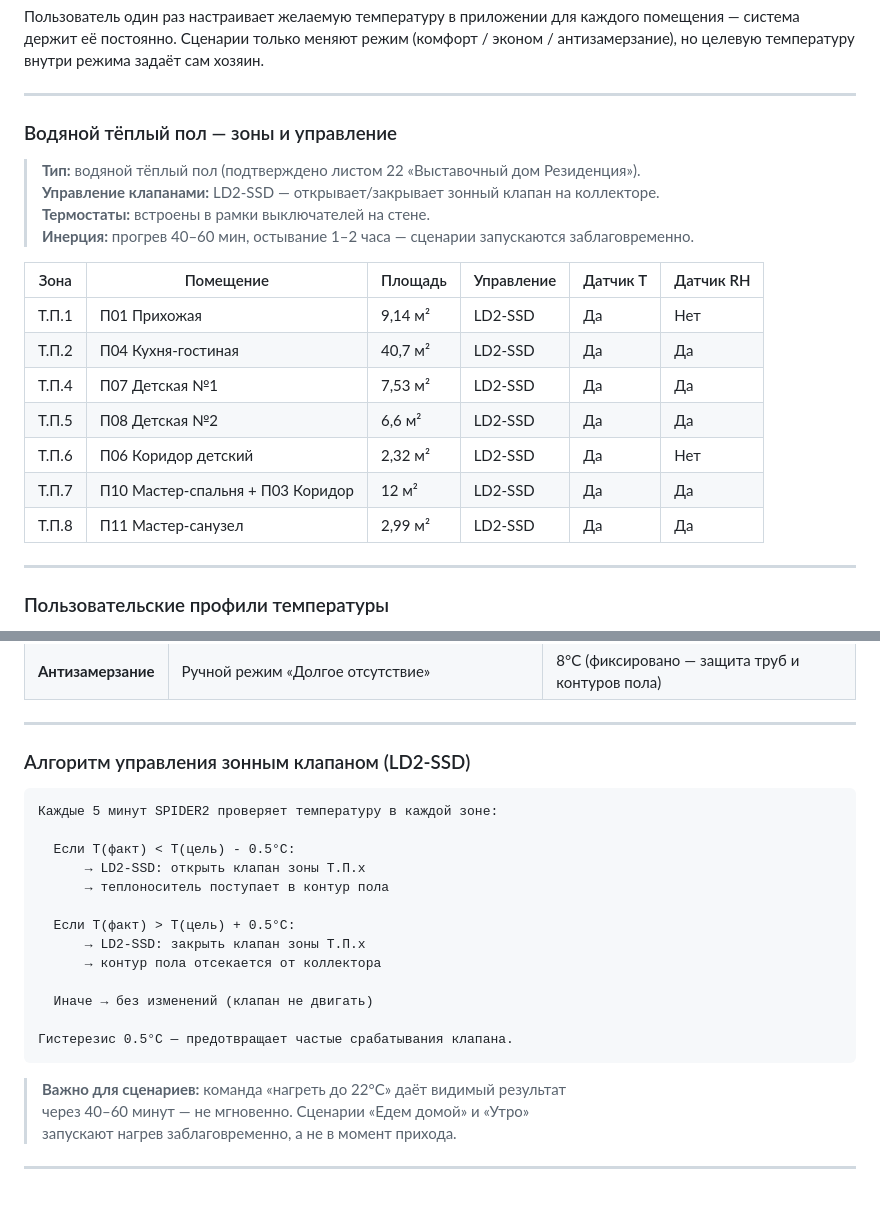
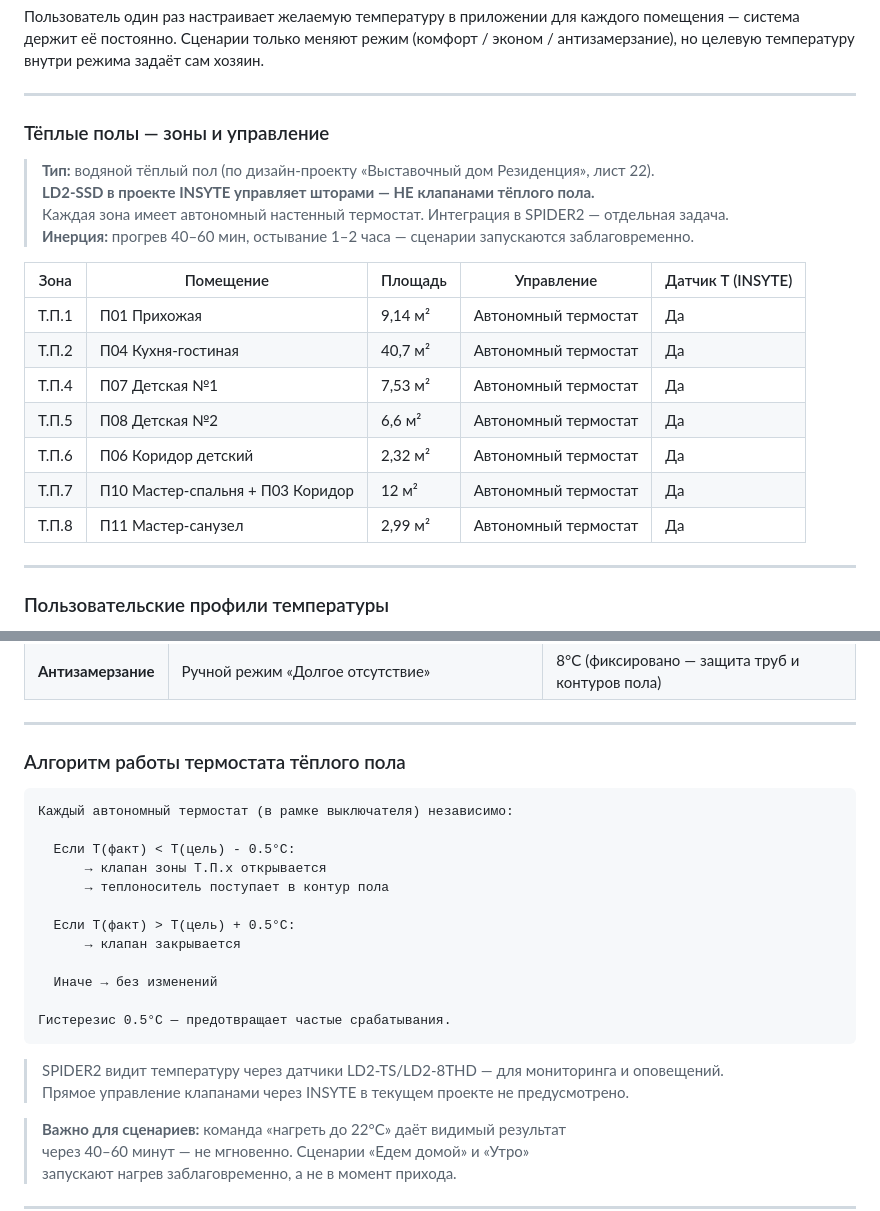
Before and after one commit to insyte77/stsenarii-insyte, a Markdown page: specs/CURTAIN_CLIMATE_LOGIC_BIZNES_v1.3.md, 2 parts joined by grey strips. GitHub-like rendering; blank space fills up the shorter version.

Commit message:
fix: убрана ошибка — LD2-SSD управляет шторами, не клапанами пола; тёплые полы — автономные термостаты

````diff
--- a/specs/CURTAIN_CLIMATE_LOGIC_BIZNES_v1.3.md
+++ b/specs/CURTAIN_CLIMATE_LOGIC_BIZNES_v1.3.md
@@ -62,22 +62,22 @@
 
 ---
 
-### Водяной тёплый пол — зоны и управление
+### Тёплые полы — зоны и управление
 
-> **Тип:** водяной тёплый пол (подтверждено листом 22 «Выставочный дом Резиденция»).
-> **Управление клапанами:** LD2-SSD — открывает/закрывает зонный клапан на коллекторе.
-> **Термостаты:** встроены в рамки выключателей на стене.
+> **Тип:** водяной тёплый пол (по дизайн-проекту «Выставочный дом Резиденция», лист 22).
+> **LD2-SSD в проекте INSYTE управляет шторами — НЕ клапанами тёплого пола.**
+> Каждая зона имеет автономный настенный термостат. Интеграция в SPIDER2 — отдельная задача.
 > **Инерция:** прогрев 40–60 мин, остывание 1–2 часа — сценарии запускаются заблаговременно.
 
-| Зона | Помещение | Площадь | Управление | Датчик Т | Датчик RH |
-|------|-----------|---------|------------|----------|-----------|
-| Т.П.1 | П01 Прихожая | 9,14 м² | LD2-SSD | Да | Нет |
-| Т.П.2 | П04 Кухня-гостиная | 40,7 м² | LD2-SSD | Да | Да |
-| Т.П.4 | П07 Детская №1 | 7,53 м² | LD2-SSD | Да | Да |
-| Т.П.5 | П08 Детская №2 | 6,6 м² | LD2-SSD | Да | Да |
-| Т.П.6 | П06 Коридор детский | 2,32 м² | LD2-SSD | Да | Нет |
-| Т.П.7 | П10 Мастер-спальня + П03 Коридор | 12 м² | LD2-SSD | Да | Да |
-| Т.П.8 | П11 Мастер-санузел | 2,99 м² | LD2-SSD | Да | Да |
+| Зона | Помещение | Площадь | Управление | Датчик Т (INSYTE) |
+|------|-----------|---------|------------|-------------------|
+| Т.П.1 | П01 Прихожая | 9,14 м² | Автономный термостат | Да |
+| Т.П.2 | П04 Кухня-гостиная | 40,7 м² | Автономный термостат | Да |
+| Т.П.4 | П07 Детская №1 | 7,53 м² | Автономный термостат | Да |
+| Т.П.5 | П08 Детская №2 | 6,6 м² | Автономный термостат | Да |
+| Т.П.6 | П06 Коридор детский | 2,32 м² | Автономный термостат | Да |
+| Т.П.7 | П10 Мастер-спальня + П03 Коридор | 12 м² | Автономный термостат | Да |
+| Т.П.8 | П11 Мастер-санузел | 2,99 м² | Автономный термостат | Да |
 
 ---
 
@@ -110,23 +110,25 @@
 
 ---
 
-### Алгоритм управления зонным клапаном (LD2-SSD)
+### Алгоритм работы термостата тёплого пола
 
 ```
-Каждые 5 минут SPIDER2 проверяет температуру в каждой зоне:
+Каждый автономный термостат (в рамке выключателя) независимо:
 
   Если Т(факт) < Т(цель) - 0.5°C:
-      → LD2-SSD: открыть клапан зоны Т.П.x
+      → клапан зоны Т.П.x открывается
       → теплоноситель поступает в контур пола
 
   Если Т(факт) > Т(цель) + 0.5°C:
-      → LD2-SSD: закрыть клапан зоны Т.П.x
-      → контур пола отсекается от коллектора
+      → клапан закрывается
 
-  Иначе → без изменений (клапан не двигать)
+  Иначе → без изменений
 
-Гистерезис 0.5°C — предотвращает частые срабатывания клапана.
+Гистерезис 0.5°C — предотвращает частые срабатывания.
 ```
+
+> SPIDER2 видит температуру через датчики LD2-TS/LD2-8THD — для мониторинга и оповещений.
+> Прямое управление клапанами через INSYTE в текущем проекте не предусмотрено.
 
 > **Важно для сценариев:** команда «нагреть до 22°C» даёт видимый результат
 > через 40–60 минут — не мгновенно. Сценарии «Едем домой» и «Утро»
````
Also changed, not shown: specs/SCENARIOS_BIZNES_v1.3.md (+20 -19 lines).
